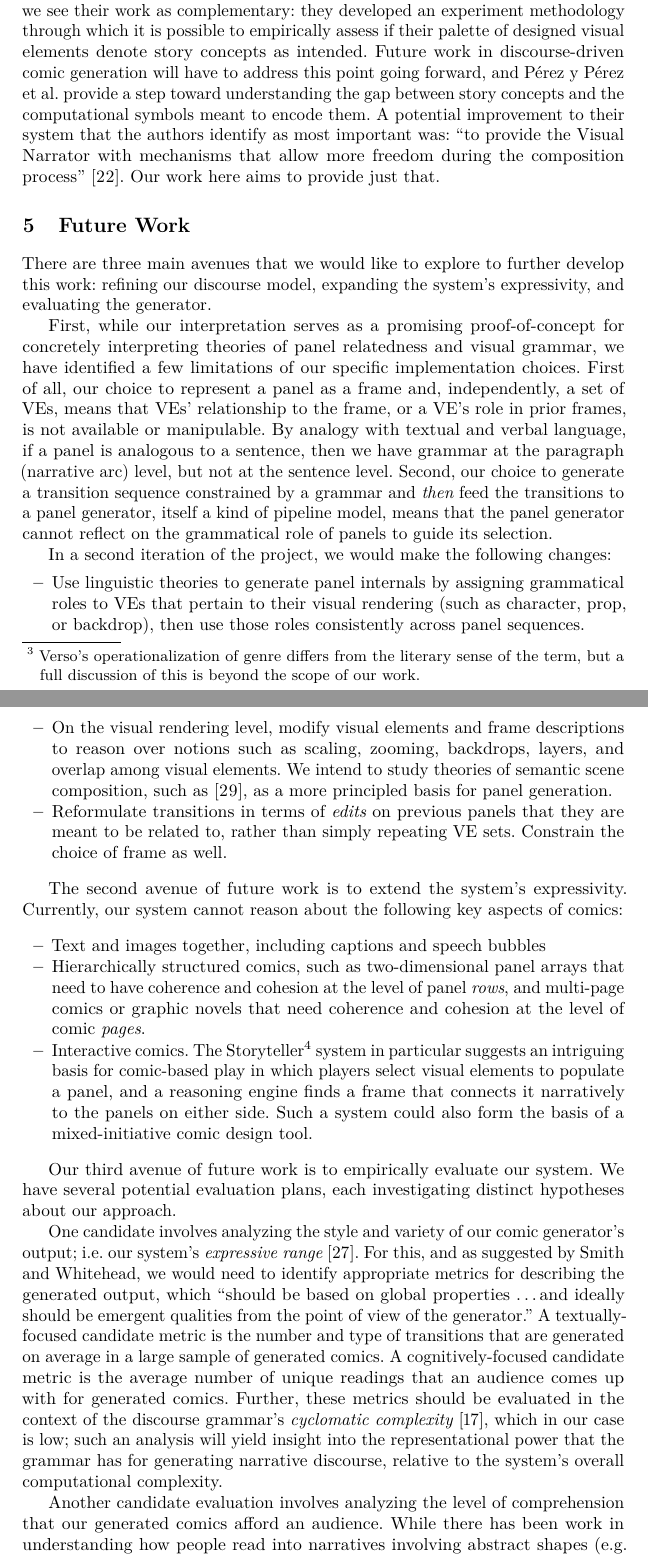
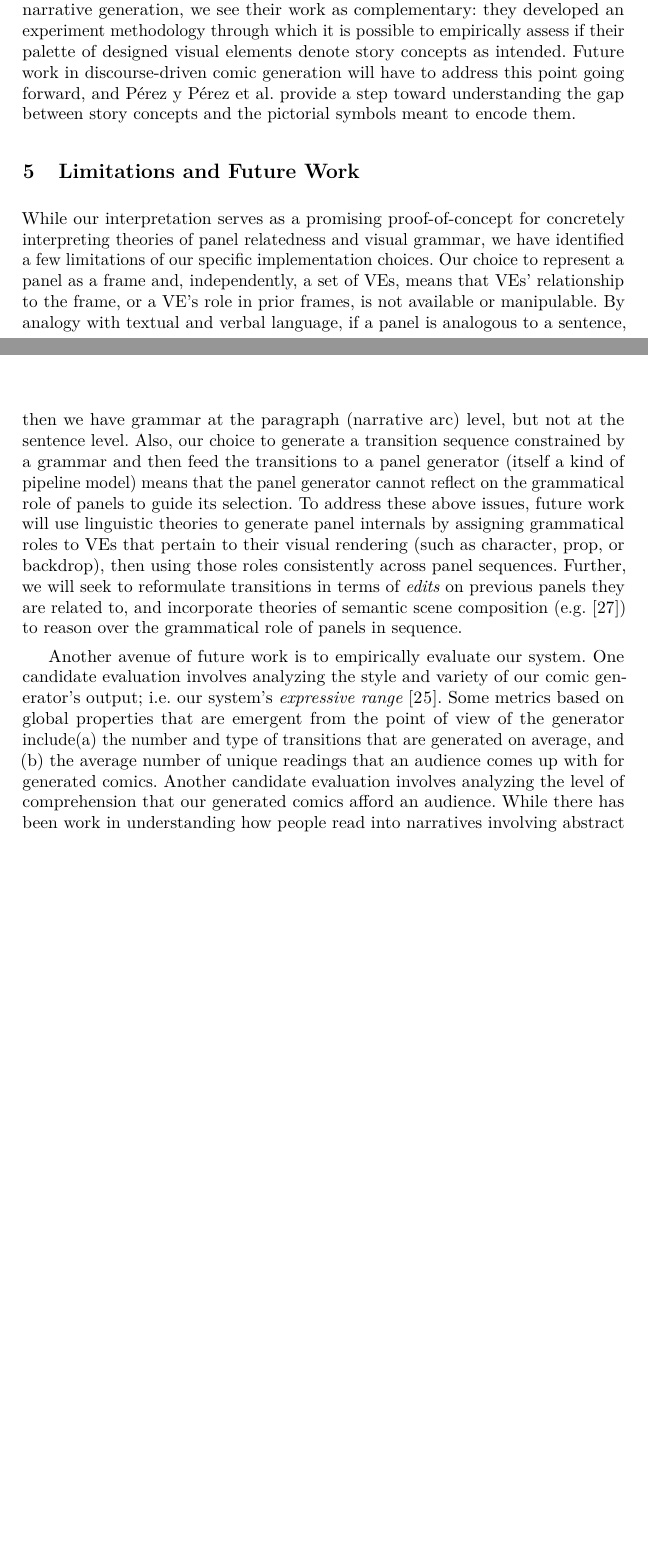
Before and after one commit to chrisamaphone/comicgen, a LaTeX thesis (icids2016/main.tex, which reads icids2016/discussion.tex, icids2016/relatedwork.tex): two parts of pages 11 and 12 of 15 before the commit and two parts of pages 9 and 10 of 12 after it, joined at a grey line, cut so that both start at the same text, the shorter picture padded with empty space. Compiled offline with pdfLaTeX.

Commit message:
A bunch of edits to get it to 12 pages.

```diff
--- a/icids2016/discussion.tex
+++ b/icids2016/discussion.tex
@@ -1,78 +1,98 @@
 %================================================================
-\section{Future Work}
+\section{Limitations and Future Work}
 
-There are three main avenues that we would like to explore to further develop
-this work: refining our discourse model, expanding the system's
-expressivity, and evaluating the generator.
+%There are three main avenues that we would like to explore to further develop
+%this work: refining our discourse model, expanding the system's
+%expressivity, and evaluating the generator.
 
-First, while our interpretation serves as a promising proof-of-concept for
+While our interpretation serves as a promising proof-of-concept for
 concretely interpreting theories of panel relatedness and visual grammar,
 we have identified a few limitations of our specific implementation
-choices.  First of all, our choice to represent a panel as a frame and,
+choices.  Our choice to represent a panel as a frame and,
 independently, a set of VEs, means that VEs' relationship to the frame, or
 a VE's role in prior frames, is not available or manipulable.  By analogy
 with textual and verbal language, if a panel is analogous to a sentence,
 then we have grammar at the paragraph (narrative arc) level, but not at
-the sentence level.  Second, our choice to generate a transition sequence
-constrained by a grammar and {\em then} feed the transitions to a panel
-generator, itself a kind of pipeline model, means that the panel generator
+the sentence level.  Also, our choice to generate a transition sequence
+constrained by a grammar and {then} feed the transitions to a panel
+generator (itself a kind of pipeline model) means that the panel generator
 cannot reflect on the grammatical role of panels to guide its selection.
+%
+To address these above issues, future work will use linguistic theories to
+generate panel internals by assigning grammatical roles to VEs that
+pertain to their visual rendering (such as character, prop, or backdrop),
+then using those roles consistently across panel sequences. Further, we
+will seek to reformulate transitions in terms of {\em edits} on previous
+panels they are related to, and incorporate theories of semantic scene
+composition (e.g. \cite{zitnick2013bringing}) to reason over the grammatical
+role of panels in sequence.
 
-In a second iteration of the project, we would make the following changes:
-\begin{itemize}
-\item Use linguistic theories to generate panel internals by assigning
-grammatical roles to VEs that pertain to their visual rendering (such as
-character, prop, or backdrop), then use those roles consistently across
-panel sequences.
-\item On the visual rendering level, modify visual elements and frame
-descriptions to reason over notions such as scaling, zooming, backdrops,
-layers, and overlap among visual elements. We intend to study theories of
-semantic scene composition, such as~\cite{zitnick2013bringing}, as a more
-principled basis for panel generation.
-\item Reformulate transitions in terms of {\em edits} on previous panels
-that they are meant to be related to, rather than simply repeating VE sets.
-Constrain the choice of frame as well.
-\end{itemize}
+%
+%
+%that they are meant to be related to, rather than simply repeating VE sets.
+%Constrain the choice of frame as well.
+%
+%
+%
+%
+%intend to incorporate theories of semantic scene composition
+%(e.g. \cite{zitnick2013bringing}), to expand.
+%
+%Further, we
+%intend to
+%
+%% In a second iteration of the project, we would make the following changes:
+%\begin{itemize}
+%\item use linguistic theories to generate panel internals by assigning
+%grammatical roles to VEs that pertain to their visual rendering (such as
+%character, prop, or backdrop), then use those roles consistently across
+%panel sequences.
+%\item On the visual rendering level, modify visual elements and frame
+%descriptions to reason over notions such as scaling, zooming, backdrops,
+%layers, and overlap among visual elements. We intend to study theories of
+%semantic scene composition, such as~\cite{zitnick2013bringing}, as a more
+%principled basis for panel generation.
+%\item Reformulate transitions in terms of {\em edits} on previous panels
+%that they are meant to be related to, rather than simply repeating VE sets.
+%Constrain the choice of frame as well.
+%\end{itemize}
 
-The second avenue of future work is to extend the system's expressivity.
-Currently, our system cannot reason about the following key aspects of
-comics:
-\begin{itemize}
-\item Text and images together, including captions and speech bubbles
-\item Hierarchically structured comics, such as two-dimensional panel
-arrays that need to have coherence and cohesion at the level of panel {\em
-rows}, and multi-page comics or graphic novels that need coherence and
-cohesion at the level of comic {\em pages}.
-\item Interactive comics. The
-Storyteller\footnote{\url{http://www.storyteller-game.com/p/about-storyteller.html}}
-system in particular suggests an intriguing basis for comic-based play in
-which players select visual elements to populate a panel, and a reasoning
-engine finds a frame that connects it narratively to the panels on either side.
-Such a system could also form the basis of a mixed-initiative comic design
-tool.
-\end{itemize}
+%The second avenue of future work is to extend the system's expressivity.
+%Currently, our system cannot reason about the following key aspects of
+%comics:
+%\begin{itemize}
+%\item Text and images together, including captions and speech bubbles
+%\item Hierarchically structured comics, such as two-dimensional panel
+%arrays that need to have coherence and cohesion at the level of panel {\em
+%rows}, and multi-page comics or graphic novels that need coherence and
+%cohesion at the level of comic {\em pages}.
+%\item Interactive comics. The
+%Storyteller\footnote{\url{http://www.storyteller-game.com/p/about-storyteller.html}}
+%system in particular suggests an intriguing basis for comic-based play in
+%which players select visual elements to populate a panel, and a reasoning
+%engine finds a frame that connects it narratively to the panels on either side.
+%Such a system could also form the basis of a mixed-initiative comic design
+%tool.
+%\end{itemize}
 
-Our third avenue of future work is to empirically evaluate our system.  We
-have several potential evaluation plans, each investigating distinct
-hypotheses about our approach.
 
-One candidate involves analyzing the style and variety of our
+Another avenue of future work is to empirically evaluate our system.
+One candidate evaluation involves analyzing the style and variety of our
 comic generator's output; i.e. our system's
-\emph{expressive range}~\cite{smith2010analyzing}. For this, and as
-suggested by Smith and Whitehead, we would need to identify
-appropriate metrics for describing the generated output, which ``should be
-based on global properties \ldots and ideally should be emergent qualities
-from the point of view of the generator.'' A textually-focused candidate
-metric is the number and type of transitions that are generated on average
-in a large sample of generated comics. A cognitively-focused candidate
-metric is the average number of unique readings that an audience comes up
-with for generated comics. Further, these metrics should be evaluated in
-the context of the discourse grammar's \emph{cyclomatic
-complexity}~\cite{mccabe1976complexity}, which in our case is low; such an
-analysis will yield insight into the representational power that the
-grammar has for generating narrative discourse, relative to the system's
-overall computational complexity.
-
+\emph{expressive range}~\cite{smith2010analyzing}. Some metrics based
+on global properties that are emergent from the point of view of the
+generator include\begin{inparaenum}[(a)]
+	\item the number and type of transitions that are generated on average, and
+	\item the average number of unique readings that an audience comes up
+with for generated comics.
+\end{inparaenum}
+%
+%These metrics should be evaluated in the context of the discourse grammar's
+%\emph{cyclomatic complexity}~\cite{mccabe1976complexity}, which in our case is low;
+%such an analysis will yield insight into the representational power that the
+%grammar has for generating narrative discourse, relative to the system's
+%overall computational complexity.
+%
 Another candidate evaluation involves analyzing the level of comprehension
 that our generated comics afford an audience. While there has been work in
 understanding how people read into narratives involving abstract
--- a/icids2016/relatedwork.tex
+++ b/icids2016/relatedwork.tex
@@ -43,2 +29,0 @@ story's match to a specific genre.\footnote{Verso's operationalization of
-genre differs from the literary sense of the term, but a full discussion of
-this is beyond the scope of our work.} Once a specific genre has been
@@ -57,3 +41,0 @@ generator elicited in readers the same sense of story as a textual realization
-of the same MEXICA-generated plot. While this system still follows the pipeline
-model of narrative generation, we see their work as complementary: they developed
-an experiment methodology through which it is possible to empirically assess if
@@ -60,9 +47,16 @@ an experiment methodology through which it is possible to empirically assess if
+the same MEXICA-generated plot.
+%
+While this system still follows the pipeline model of narrative
+generation, we see their work as complementary: they developed an experiment
+methodology through which it is possible to empirically assess if
 their palette of designed visual elements denote story concepts as intended.
 Future work in discourse-driven comic generation will have to address this
 point going forward, and P\'erez y P\'erez et al. provide a step
-toward understanding the gap between story concepts and the computational symbols
-meant to encode them. A potential improvement to their system that the authors
-identify as most important was: ``to provide the Visual Narrator with mechanisms
-that allow more freedom during the composition
-process''~\cite{perezyperez2012illustrating}. Our work here aims to provide just
-that.
+toward understanding the gap between story concepts and the pictorial symbols
+meant to encode them.
+
+%A potential improvement to their system that the authors
+%identify as most important was: ``to provide the Visual Narrator with mechanisms
+%that allow more freedom during the composition
+%process''~\cite{perezyperez2012illustrating}. Our work here aims to provide just
+%that.
```
Also changed, not shown: icids2016/abstract.tex (+7 -6 lines), icids2016/conclusion.tex (+5 -6 lines), icids2016/description.tex (+27 -22 lines), icids2016/introduction.tex (+2 -2 lines), icids2016/main.tex (+2 -0 lines), icids2016/theory.tex (+5 -3 lines), icids2016/comicgen-output-3.png, icids2016/comicgen-unconstrained-ok.png, icids2016/comicgen-underconstrained-1.png, icids2016/comicgen-underconstrained-2.png, icids2016/main.pdf, icids2016/relatedwork.tex (86 more changed lines).
